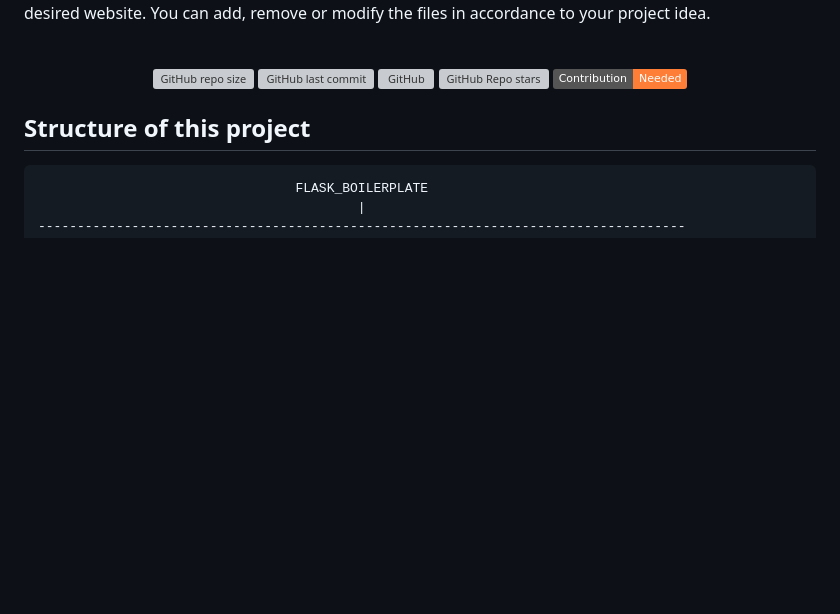
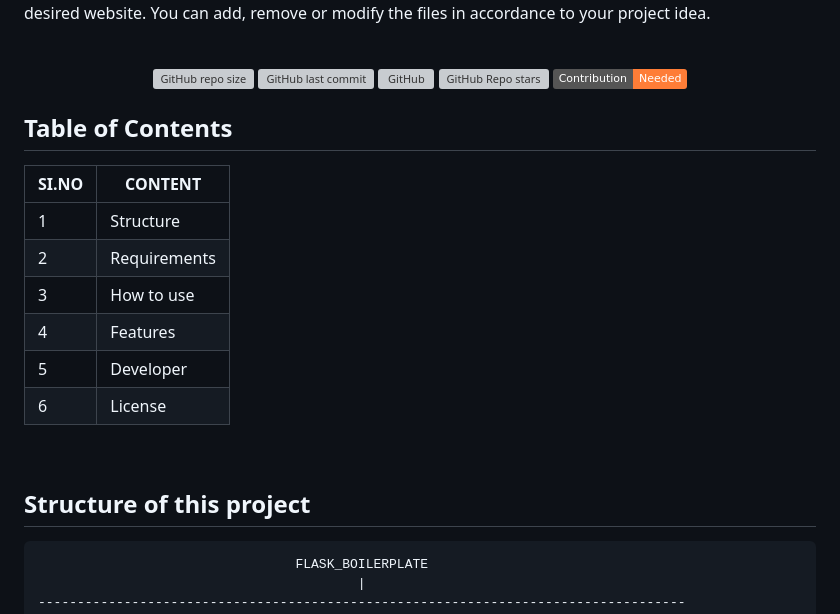
Before and after one commit to Yuheshpandian/Flask-Boilerplate, a Markdown page: README.md, the part around the change. Rendered like a GitHub page; badges without logos; blank space fills up the shorter version; grey boxes are pictures that could not be loaded.

````diff
--- a/README.md
+++ b/README.md
@@ -13,6 +13,19 @@ Want to create your website or webapp in `flask` as quick as possible, then try
 <br>
 
 </div>
+
+## Table of Contents
+
+|SI.NO|CONTENT|
+|-----|-----|
+|1|Structure|
+|2|Requirements|
+|3|How to use|
+|4|Features|
+|5|Developer|
+|6|License|
+
+<br></br>
 
 ## Structure of this project
 ```
````
